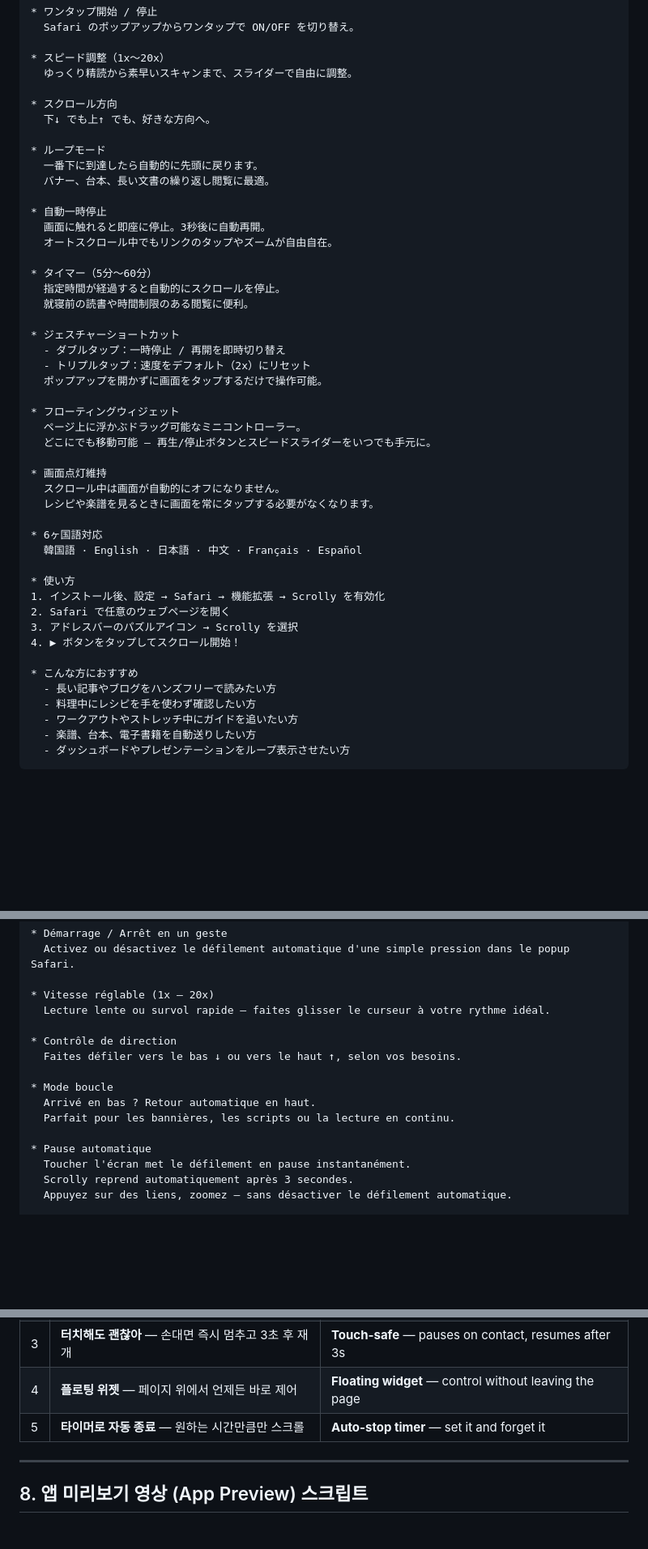
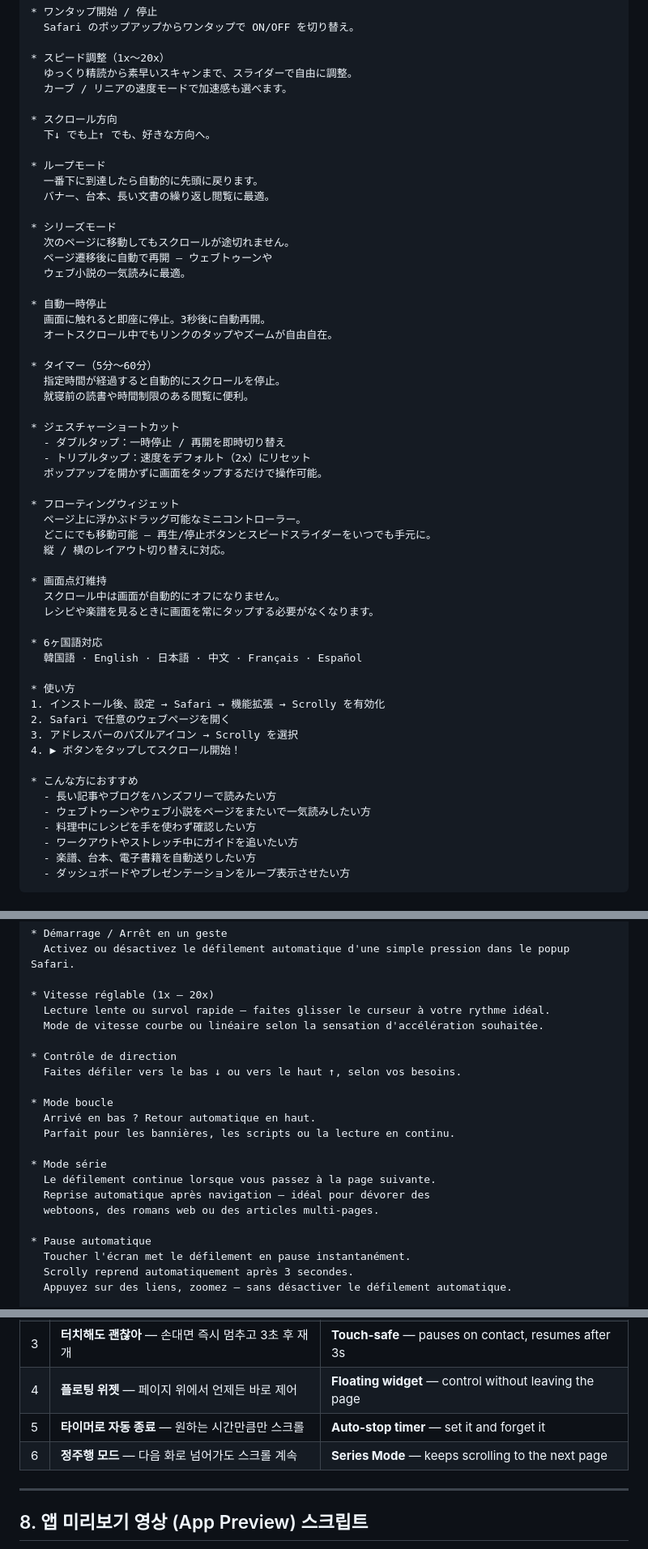
Before and after one commit to moonkj/Scrolly-App, a Markdown page: document.md, 3 parts joined by grey strips. Shown at 81% size. GitHub-like rendering; blank space fills up the shorter version.

```diff
--- a/document.md
+++ b/document.md
@@ -232,6 +247,7 @@ Safari のどんなウェブページも Scrolly が自動的にスクロール
 
 * スピード調整（1x〜20x）
   ゆっくり精読から素早いスキャンまで、スライダーで自由に調整。
+  カーブ / リニアの速度モードで加速感も選べます。
 
 * スクロール方向
   下↓ でも上↑ でも、好きな方向へ。
@@ -239,6 +255,11 @@ Safari のどんなウェブページも Scrolly が自動的にスクロール
 * ループモード
   一番下に到達したら自動的に先頭に戻ります。
   バナー、台本、長い文書の繰り返し閲覧に最適。
+
+* シリーズモード
+  次のページに移動してもスクロールが途切れません。
+  ページ遷移後に自動で再開 — ウェブトゥーンや
+  ウェブ小説の一気読みに最適。
 
 * 自動一時停止
   画面に触れると即座に停止。3秒後に自動再開。
@@ -256,6 +277,7 @@ Safari のどんなウェブページも Scrolly が自動的にスクロール
 * フローティングウィジェット
   ページ上に浮かぶドラッグ可能なミニコントローラー。
   どこにでも移動可能 — 再生/停止ボタンとスピードスライダーをいつでも手元に。
+  縦 / 横のレイアウト切り替えに対応。
 
 * 画面点灯維持
   スクロール中は画面が自動的にオフになりません。
@@ -272,6 +294,7 @@ Safari のどんなウェブページも Scrolly が自動的にスクロール
 
 * こんな方におすすめ
   - 長い記事やブログをハンズフリーで読みたい方
+  - ウェブトゥーンやウェブ小説をページをまたいで一気読みしたい方
   - 料理中にレシピを手を使わず確認したい方
   - ワークアウトやストレッチ中にガイドを追いたい方
   - 楽譜、台本、電子書籍を自動送りしたい方
@@ -356,6 +387,7 @@ Scrolly fait défiler automatiquement n'importe quelle page web dans Safari.
 
 * Vitesse réglable (1x – 20x)
   Lecture lente ou survol rapide — faites glisser le curseur à votre rythme idéal.
+  Mode de vitesse courbe ou linéaire selon la sensation d'accélération souhaitée.
 
 * Contrôle de direction
   Faites défiler vers le bas ↓ ou vers le haut ↑, selon vos besoins.
@@ -363,6 +395,11 @@ Scrolly fait défiler automatiquement n'importe quelle page web dans Safari.
 * Mode boucle
   Arrivé en bas ? Retour automatique en haut.
   Parfait pour les bannières, les scripts ou la lecture en continu.
+
+* Mode série
+  Le défilement continue lorsque vous passez à la page suivante.
+  Reprise automatique après navigation — idéal pour dévorer des
+  webtoons, des romans web ou des articles multi-pages.
 
 * Pause automatique
   Toucher l'écran met le défilement en pause instantanément.
@@ -609,6 +729,7 @@ En: Initial release — speed, direction, loop, timer, auto-pause
 | 3 | **터치해도 괜찮아** — 손대면 즉시 멈추고 3초 후 재개 | **Touch-safe** — pauses on contact, resumes after 3s |
 | 4 | **플로팅 위젯** — 페이지 위에서 언제든 바로 제어 | **Floating widget** — control without leaving the page |
 | 5 | **타이머로 자동 종료** — 원하는 시간만큼만 스크롤 | **Auto-stop timer** — set it and forget it |
+| 6 | **정주행 모드** — 다음 화로 넘어가도 스크롤 계속 | **Series Mode** — keeps scrolling to the next page |
 
 ---
 
```
Also changed, not shown: other parts of document.md (+110 -4 lines).
